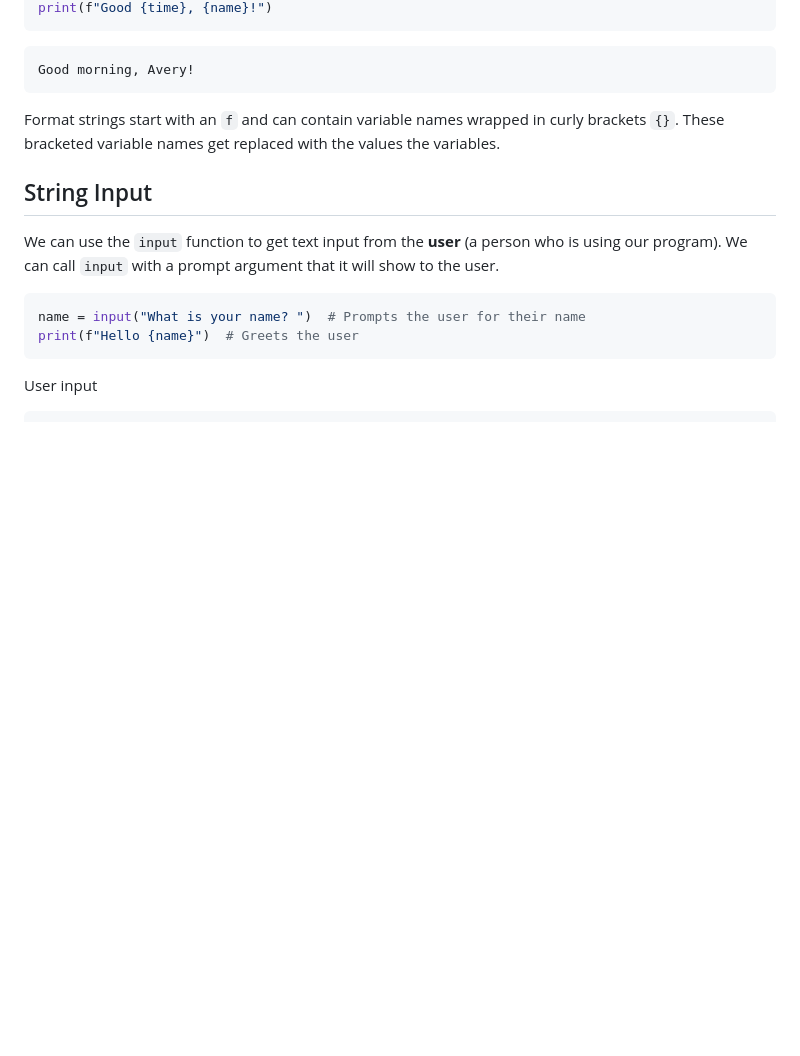
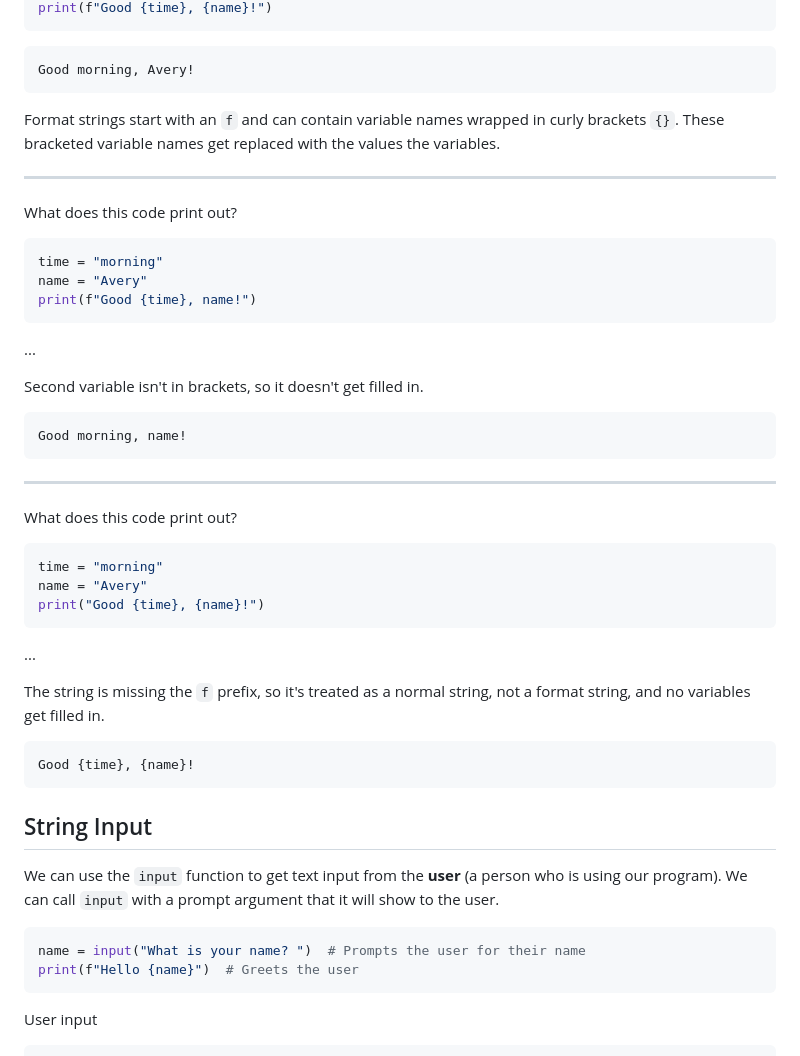
Before and after one commit to avery-gfs/classes-26, a Markdown page: cs-1/01-variables-and-io/readme.md, the part around the change. Rendered like a GitHub page; blank space fills up the shorter version.

Commit message:
update problems

````diff
--- a/cs-1/01-variables-and-io/readme.md
+++ b/cs-1/01-variables-and-io/readme.md
@@ -309,6 +309,43 @@ Format strings start with an `f` and can contain variable names wrapped in curly
 brackets `{}`. These bracketed variable names get replaced with the values the
 variables.
 
+---
+
+What does this code print out?
+
+```py
+time = "morning"
+name = "Avery"
+print(f"Good {time}, name!")
+```
+
+...
+
+Second variable isn't in brackets, so it doesn't get filled in.
+
+```
+Good morning, name!
+```
+
+---
+
+What does this code print out?
+
+```py
+time = "morning"
+name = "Avery"
+print("Good {time}, {name}!")
+```
+
+...
+
+The string is missing the `f` prefix, so it's treated as a normal string, not a
+format string, and no variables get filled in.
+
+```
+Good {time}, {name}!
+```
+
 ## String Input
 
 We can use the `input` function to get text input from the **user** (a person
````
